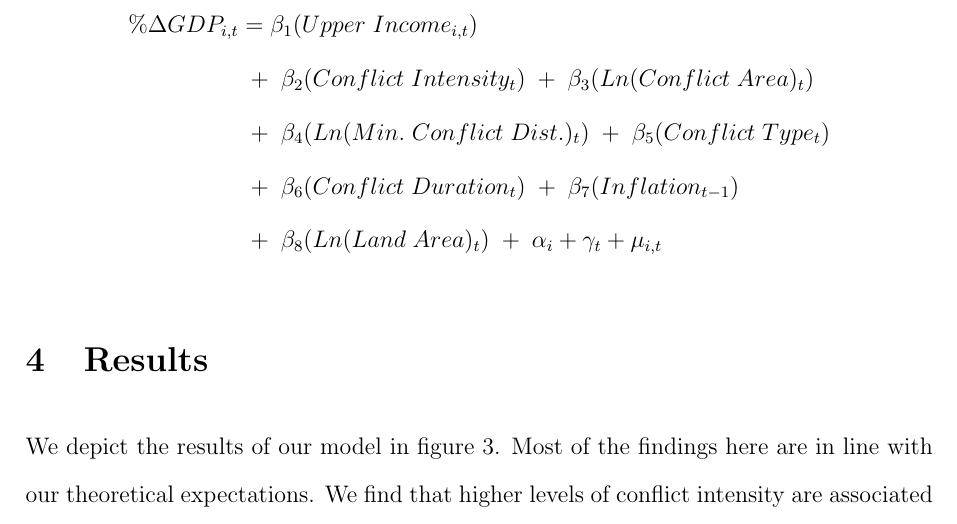
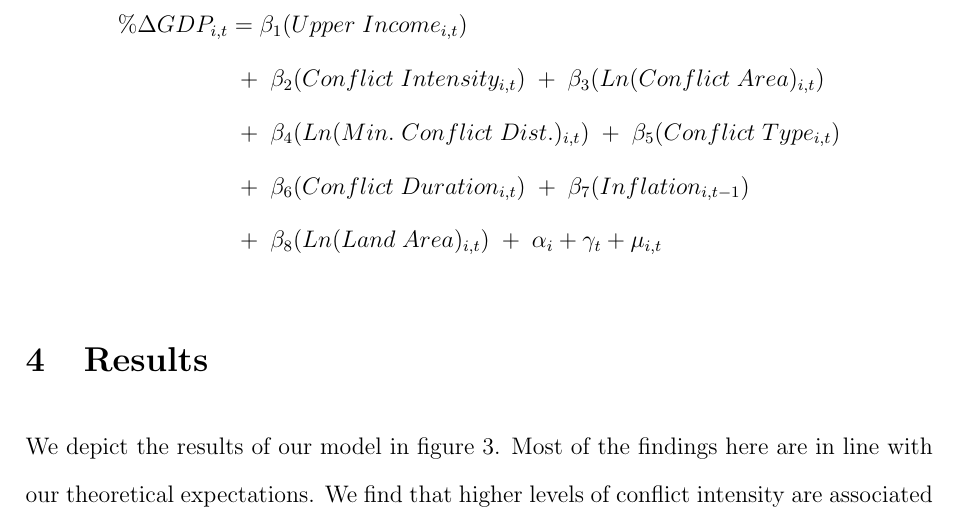
Before and after one commit to hermes829/Rhodium, a LaTeX paper (LaTeX/Rhodium.tex, which reads LaTeX/RhodiumEmp.tex): part of page 14 of 20, cut so that both start at the same text. The pictures show the PDF file LaTeX/Rhodium.pdf that the author committed with the source.

Commit message:
Fixed subscripts on equation (I think)
Check this - I added i,t to all the beta subscripts as I believe all
our variables are unit and time varying.  That’s cool, right?

```diff
--- a/LaTeX/RhodiumEmp.tex
+++ b/LaTeX/RhodiumEmp.tex
@@ -47,7 +47,3 @@ To estimate the model we use random effects clustered on countries and years. Re
 
 \begin{align*}
 	\% \Delta GDP_{i,t} &= \beta_{1}(Upper \; Income_{i,t}) \\
-	& \;+\; \beta_{2}(Conflict \; Intensity_{t}) \;+\; \beta_{3}(Ln(Conflict \; Area)_{t}) \\
-	& \;+\; \beta_{4}(Ln(Min. \; Conflict \; Dist.)_{t}) \;+\; \beta_{5}(Conflict \; Type_{t}) \\
-	& \;+\; \beta_{6}(Conflict \; Duration_{t}) \;+\; \beta_{7}(Inflation_{t-1}) \\
-	& \;+\; \beta_{8}(Ln(Land \; Area)_{t}) \;+\; \alpha_{i} + \gamma_{t} + \mu_{i,t}
```
Also changed, not shown: LaTeX/Rhodium.pdf, LaTeX/RhodiumEmp.tex (4 more changed lines).
